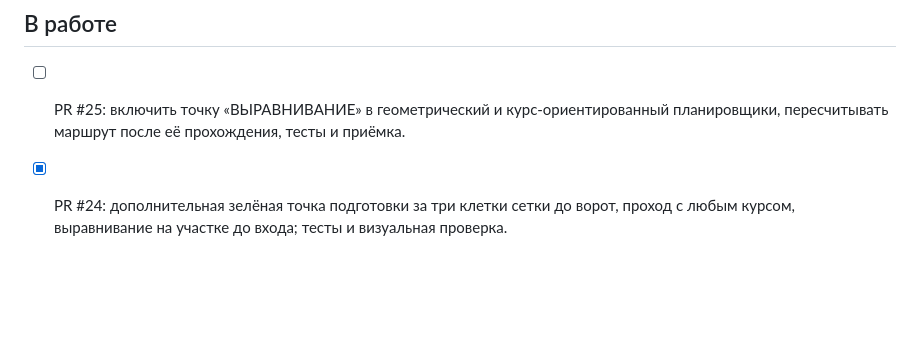
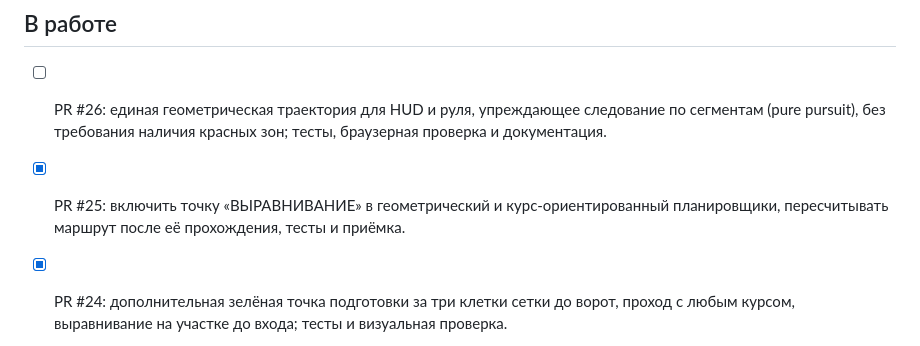
Before and after one commit to motostrelok1/boat-dock-ai, a Markdown page: progress.md, the part around the change. Drawn GitHub-style; blank space fills up the shorter version.

Commit message:
Test shared path following and record PR 26

```diff
--- a/progress.md
+++ b/progress.md
@@ -17,7 +17,11 @@
 
 ## В работе
 
-- [ ] PR #25: включить точку «ВЫРАВНИВАНИЕ» в геометрический и курс-ориентированный планировщики, пересчитывать маршрут после её прохождения, тесты и приёмка.
+- [ ] PR #26: единая геометрическая траектория для HUD и руля, упреждающее следование по сегментам (pure pursuit), без требования наличия красных зон; тесты, браузерная проверка и документация.
+
+
+
+- [x] PR #25: включить точку «ВЫРАВНИВАНИЕ» в геометрический и курс-ориентированный планировщики, пересчитывать маршрут после её прохождения, тесты и приёмка.
 
 
 - [x] PR #24: дополнительная зелёная точка подготовки за три клетки сетки до ворот, проход с любым курсом, выравнивание на участке до входа; тесты и визуальная проверка.
```
